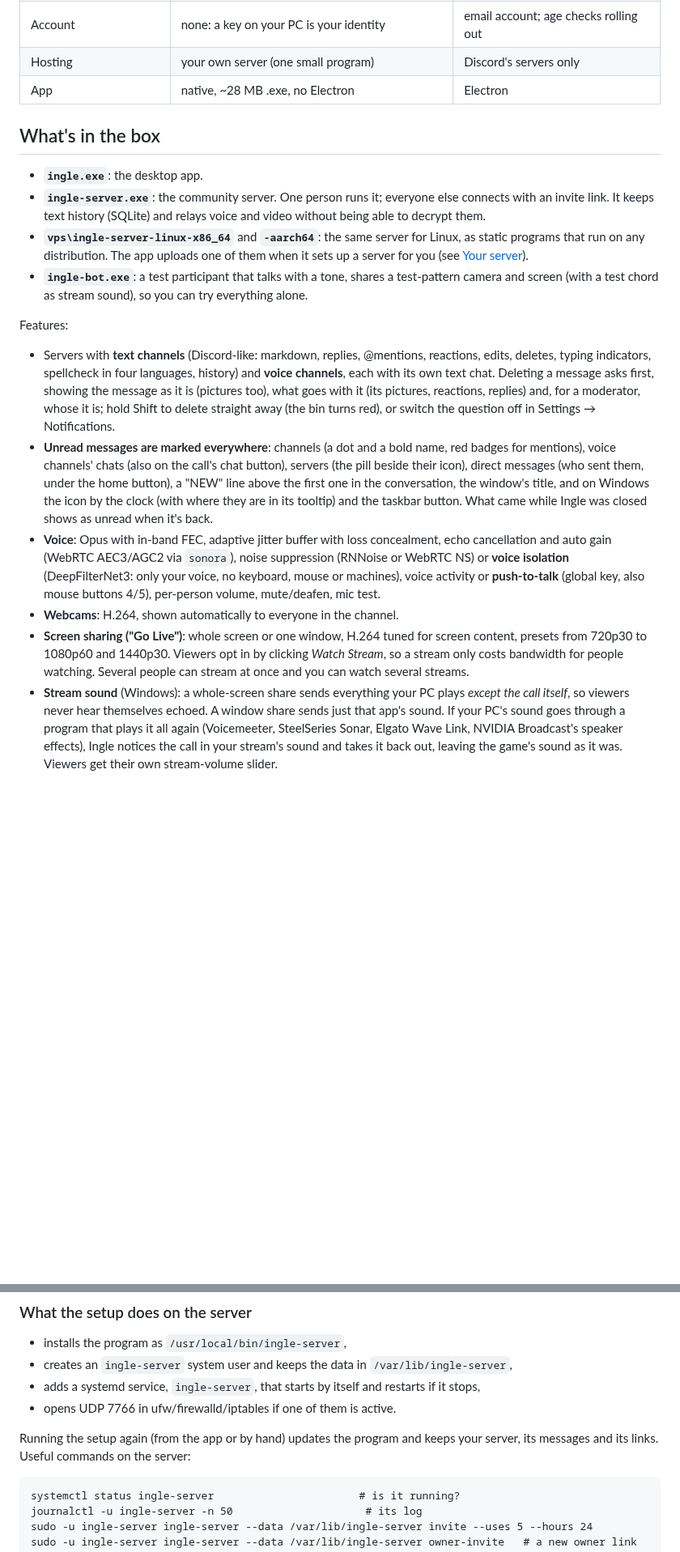
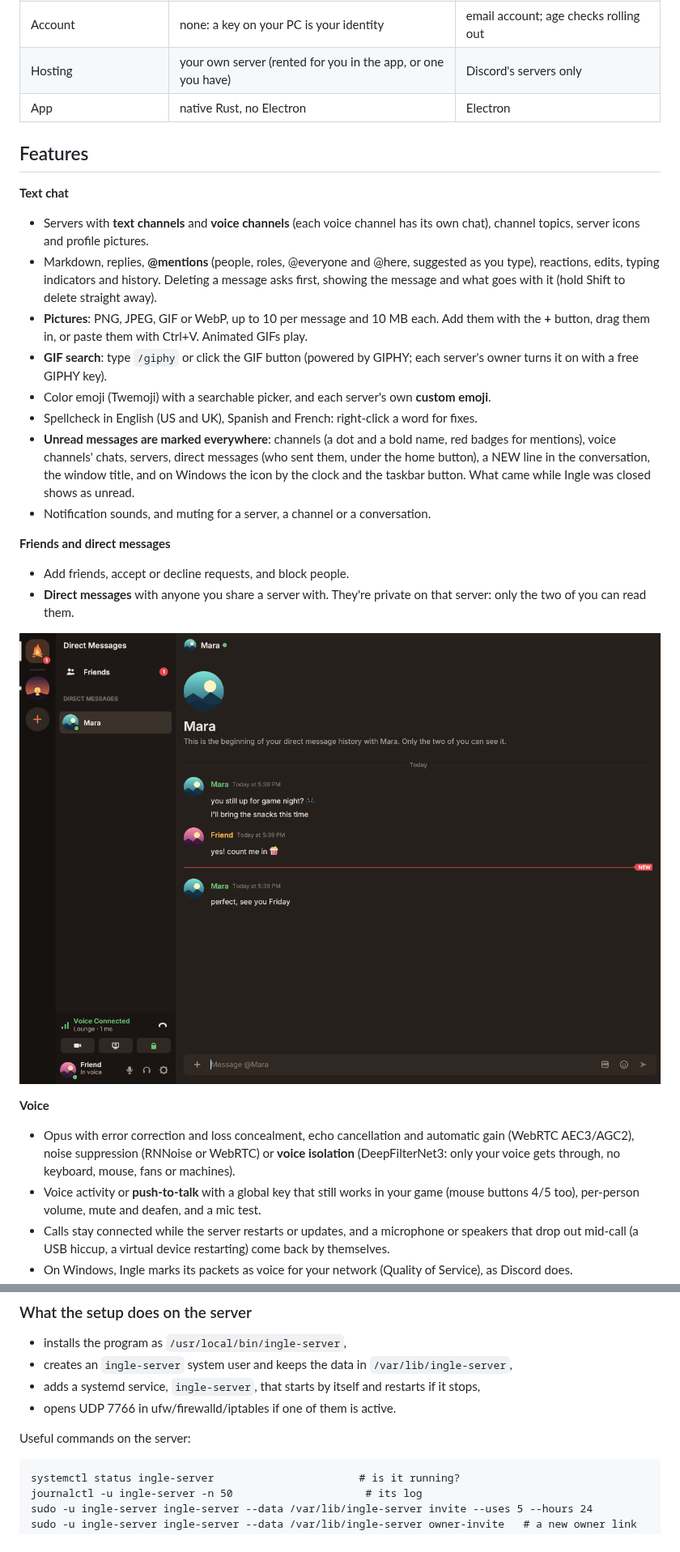
Before and after one commit to bluelight777/Pyr, a Markdown page: README.md, 2 parts joined by grey strips. Shown at 81% size. Drawn GitHub-style; pictures changed too: docs/screenshots/messages.png (added); blank space fills up the shorter version.

````diff
--- a/README.md
+++ b/README.md
@@ -17,48 +19,47 @@ working name; see [Naming](#naming) for the shortlist and how to rename.
 | Voice | Opus 64 kbps default, up to 192 kbps for everyone | 64 kbps default, 96 max without boosts |
 | Calls end-to-end encrypted | yes, always, with a call code you can compare | yes (DAVE) |
 | Account | none: a key on your PC is your identity | email account; age checks rolling out |
-| Hosting | your own server (one small program) | Discord's servers only |
-| App | native, ~28 MB .exe, no Electron | Electron |
+| Hosting | your own server (rented for you in the app, or one you have) | Discord's servers only |
+| App | native Rust, no Electron | Electron |
 
-## What's in the box
+## Features
 
-- **`ingle.exe`**: the desktop app.
-- **`ingle-server.exe`**: the community server. One person runs it; everyone else
-  connects with an invite link. It keeps text history (SQLite) and relays voice and video
-  without being able to decrypt them.
-- **`vps\ingle-server-linux-x86_64`** and **`-aarch64`**: the same server for Linux, as
-  static programs that run on any distribution. The app uploads one of them when it sets
-  up a server for you (see [Your server](#your-server)).
-- **`ingle-bot.exe`**: a test participant that talks with a tone, shares a test-pattern
-  camera and screen (with a test chord as stream sound), so you can try everything alone.
+**Text chat**
 
-Features:
+- Servers with **text channels** and **voice channels** (each voice channel has its own
+  chat), channel topics, server icons and profile pictures.
+- Markdown, replies, **@mentions** (people, roles, @everyone and @here, suggested as you
+  type), reactions, edits, typing indicators and history. Deleting a message asks first,
+  showing the message and what goes with it (hold Shift to delete straight away).
+- **Pictures**: PNG, JPEG, GIF or WebP, up to 10 per message and 10 MB each. Add them with
+  the **+** button, drag them in, or paste them with Ctrl+V. Animated GIFs play.
+- **GIF search**: type `/giphy` or click the GIF button (powered by GIPHY; each server's
+  owner turns it on with a free GIPHY key).
+- Color emoji (Twemoji) with a searchable picker, and each server's own **custom emoji**.
+- Spellcheck in English (US and UK), Spanish and French: right-click a word for fixes.
+- **Unread messages are marked everywhere**: channels (a dot and a bold name, red badges for
+  mentions), voice channels' chats, servers, direct messages (who sent them, under the home
+  button), a NEW line in the conversation, the window title, and on Windows the icon by the
+  clock and the taskbar button. What came while Ingle was closed shows as unread.
+- Notification sounds, and muting for a server, a channel or a conversation.
 
-- Servers with **text channels** (Discord-like: markdown, replies, @mentions, reactions,
-  edits, deletes, typing indicators, spellcheck in four languages, history) and **voice
-  channels**, each with its own text chat. Deleting a message asks first, showing the
-  message as it is (pictures too), what goes with it (its pictures, reactions, replies) and,
-  for a moderator, whose it is; hold Shift to delete straight away (the bin turns red), or
-  switch the question off in Settings → Notifications.
-- **Unread messages are marked everywhere**: channels (a dot and a bold name, red badges
-  for mentions), voice channels' chats (also on the call's chat button), servers (the pill
-  beside their icon), direct messages (who sent them, under the home button), a "NEW" line
-  above the first one in the conversation, the window's title, and on Windows the icon by
-  the clock (with where they are in its tooltip) and the taskbar button. What came while
-  Ingle was closed shows as unread when it's back.
-- **Voice**: Opus with in-band FEC, adaptive jitter buffer with loss concealment, echo
-  cancellation and auto gain (WebRTC AEC3/AGC2 via `sonora`), noise suppression (RNNoise
-  or WebRTC NS) or **voice isolation** (DeepFilterNet3: only your voice, no keyboard, mouse
-  or machines), voice activity or **push-to-talk** (global key, also
-  mouse buttons 4/5), per-person volume, mute/deafen, mic test.
-- **Webcams**: H.264, shown automatically to everyone in the channel.
-- **Screen sharing ("Go Live")**: whole screen or one window, H.264 tuned for screen
-  content, presets from 720p30 to 1080p60 and 1440p30. Viewers opt in by clicking
-  *Watch Stream*, so a stream only costs bandwidth for people watching. Several people can
-  stream at once and you can watch several streams.
-- **Stream sound** (Windows): a whole-screen share sends everything your PC plays
-  *except the call itself*, so viewers never hear themselves echoed. A window share sends
-  just that app's sound. If your PC's sound goes through a program that plays it all again
-  (Voicemeeter, SteelSeries Sonar, Elgato Wave Link, NVIDIA Broadcast's speaker effects),
-  Ingle notices the call in your stream's sound and takes it back out, leaving the game's
-  sound as it was. Viewers get their own stream-volume slider.
+**Friends and direct messages**
+
+- Add friends, accept or decline requests, and block people.
+- **Direct messages** with anyone you share a server with. They're private on that server:
+  only the two of you can read them.
+
+![Direct messages, with the NEW line above what you haven't read](docs/screenshots/messages.png)
+
+**Voice**
+
+- Opus with error correction and loss concealment, echo cancellation and automatic gain
+  (WebRTC AEC3/AGC2), noise suppression (RNNoise or WebRTC) or **voice isolation**
+  (DeepFilterNet3: only your voice gets through, no keyboard, mouse, fans or machines).
+- Voice activity or **push-to-talk** with a global key that still works in your game (mouse
+  buttons 4/5 too), per-person volume, mute and deafen, and a mic test.
+- Calls stay connected while the server restarts or updates, and a microphone or speakers
+  that drop out mid-call (a USB hiccup, a virtual device restarting) come back by themselves.
+- On Windows, Ingle marks its packets as voice for your network (Quality of Service), as
+  Discord does.
+
@@ -226,8 +290,7 @@ link for friends. Options: `--public-host` (address for the links; detected if l
 - adds a systemd service, `ingle-server`, that starts by itself and restarts if it stops,
 - opens UDP 7766 in ufw/firewalld/iptables if one of them is active.
 
-Running the setup again (from the app or by hand) updates the program and keeps your
-server, its messages and its links. Useful commands on the server:
+Useful commands on the server:
 
 ```
 systemctl status ingle-server                       # is it running?
````
Also changed, not shown: other parts of README.md (+229 -171 lines), ARCHITECTURE.md (+8 -5 lines), docs/screenshots/call.png, docs/screenshots/chat.png, docs/screenshots/go-live.png, docs/screenshots/rent-a-server.png, docs/screenshots/server-ready.png (deleted), 8 other files.
